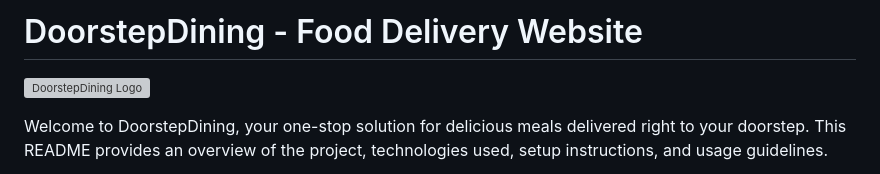
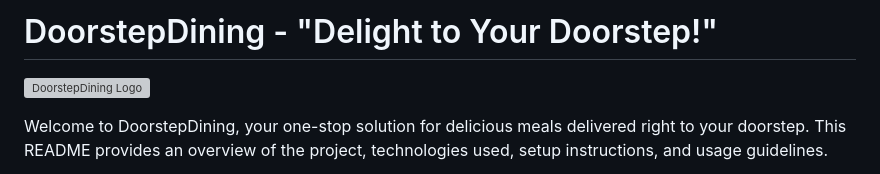
Before and after one commit to FionaG26/Door_step_dining, a Markdown page: README.md, the part around the change. Drawn GitHub-style; grey boxes are pictures that could not be loaded.

```diff
--- a/README.md
+++ b/README.md
@@ -1,4 +1,4 @@
-# DoorstepDining - Food Delivery Website
+# DoorstepDining - "Delight to Your Doorstep!"
 
 ![DoorstepDining Logo](link-to-your-logo.png)
 
```
